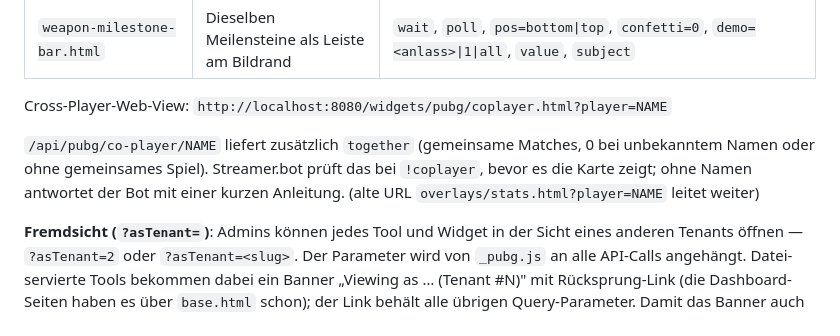
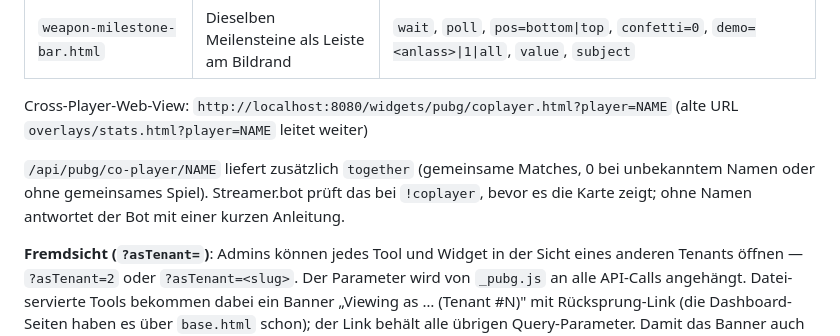
Before and after one commit to devilsche/obs-stream-kit, a Markdown page: README.md, the part around the change. GitHub-like rendering.

Commit message:
docs: CoPlayer-Absatz an die richtige Stelle

```diff
--- a/README.md
+++ b/README.md
@@ -796,9 +796,9 @@ Alle URLs unter `http://localhost:8080/widgets/pubg/<datei>.html`.
 | `weapon-milestone-bar.html` | Dieselben Meilensteine als Leiste am Bildrand | `wait`, `poll`, `pos=bottom\|top`, `confetti=0`, `demo=<anlass>\|1\|all`, `value`, `subject` |
 
 Cross-Player-Web-View: `http://localhost:8080/widgets/pubg/coplayer.html?player=NAME`
+(alte URL `overlays/stats.html?player=NAME` leitet weiter)
 
 `/api/pubg/co-player/NAME` liefert zusätzlich `together` (gemeinsame Matches, 0 bei unbekanntem Namen oder ohne gemeinsames Spiel). Streamer.bot prüft das bei `!coplayer`, bevor es die Karte zeigt; ohne Namen antwortet der Bot mit einer kurzen Anleitung.
-(alte URL `overlays/stats.html?player=NAME` leitet weiter)
 
 **Fremdsicht (`?asTenant=`)**: Admins können jedes Tool und Widget in der Sicht eines
 anderen Tenants öffnen — `?asTenant=2` oder `?asTenant=<slug>`. Der Parameter wird von
```
